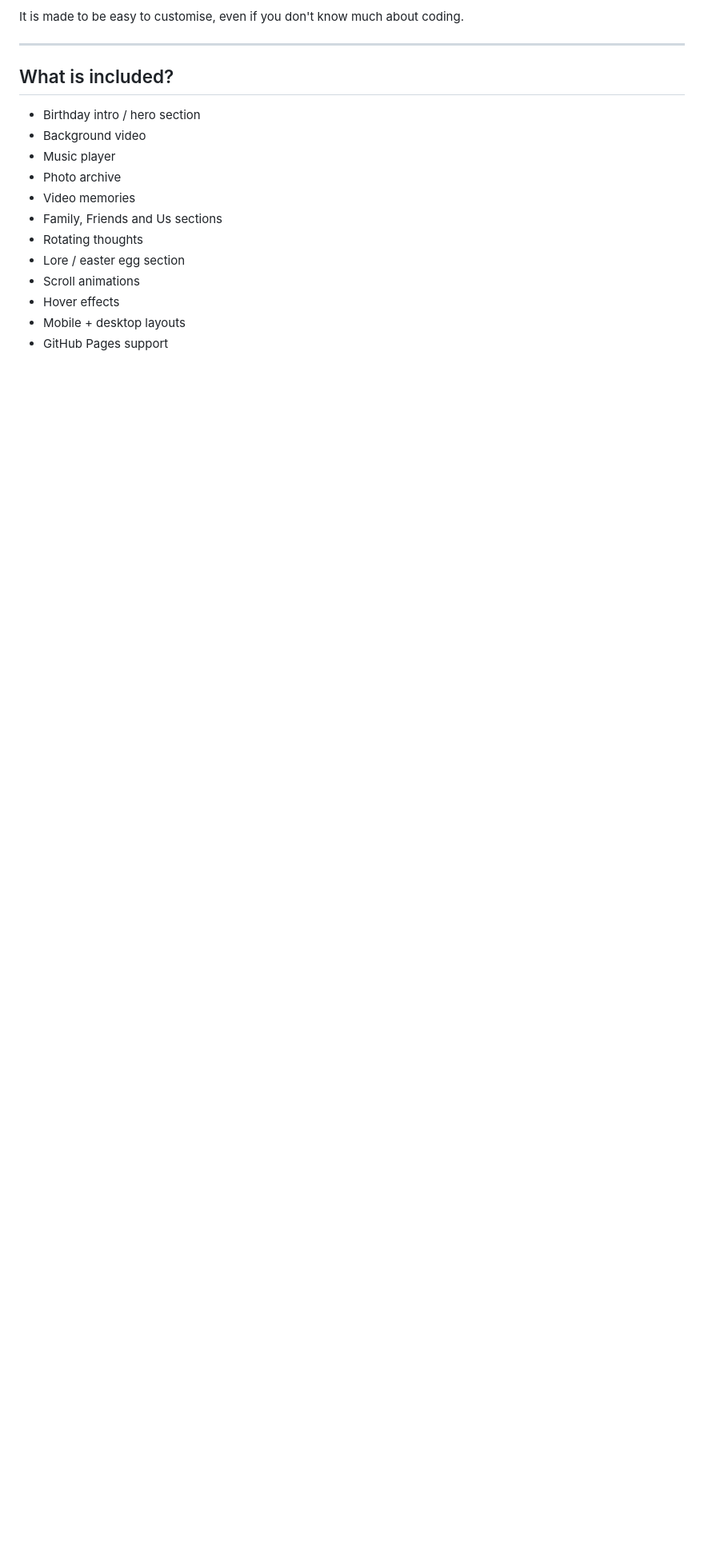
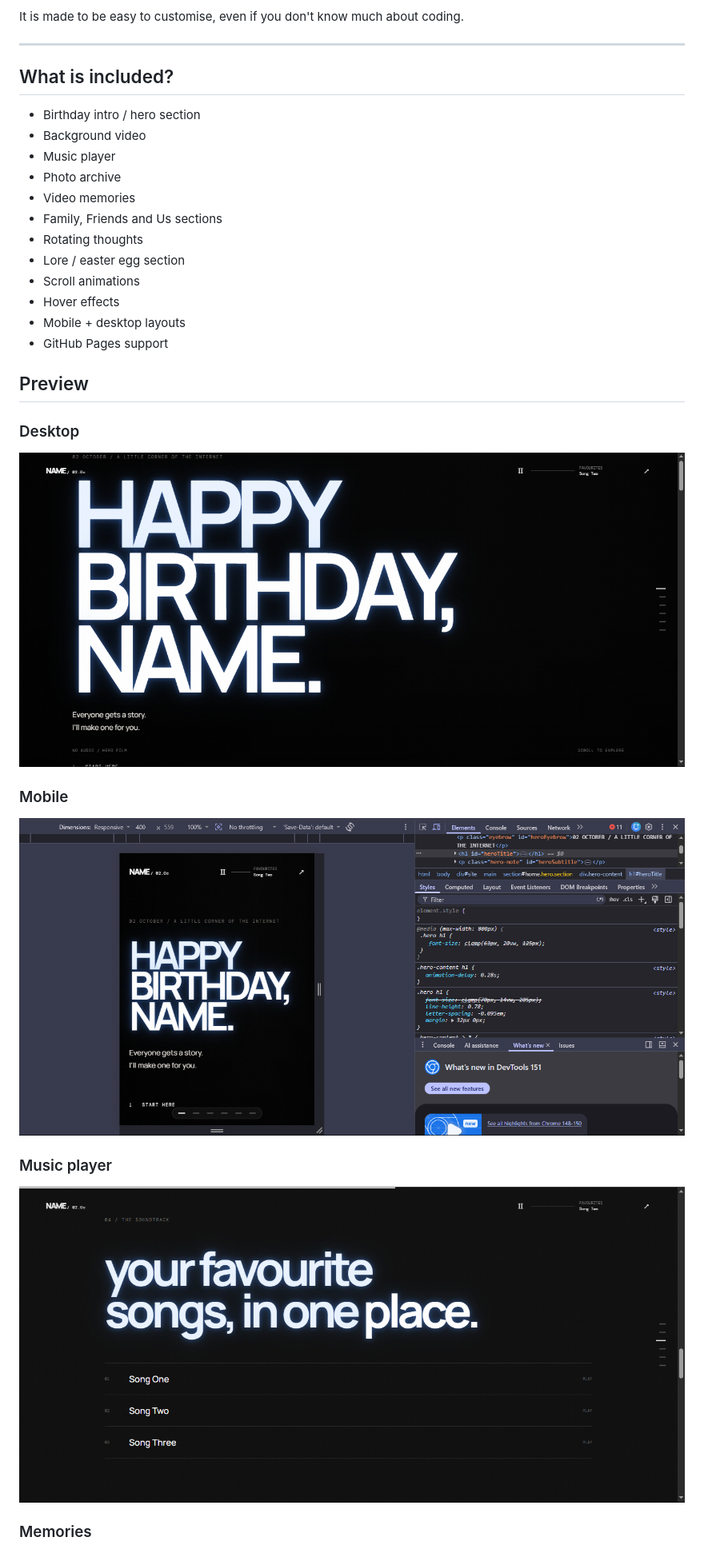
Before and after one commit to playsaxzyte/-birthday-website, a Markdown page: README.md, the part around one of its changes. Shown at 80% size. Rendered like a GitHub page; blank space fills up the shorter version.

Commit message:
Add README previews

```diff
--- a/README.md
+++ b/README.md
@@ -22,4 +22,19 @@ It is made to be easy to customise, even if you don't know much about coding.
 - Hover effects
 - Mobile + desktop layouts
 - GitHub Pages support
+## Preview
 
+### Desktop
+
+![Desktop preview](docs/screenshots/desktop.png)
+
+### Mobile
+
+![Mobile preview](docs/screenshots/mobile.png)
+
+### Music player
+
+![Music player](docs/screenshots/music-player.png)
+
+### Memories
+
```
Also changed, not shown: other parts of README.md (+1 -0 lines).
